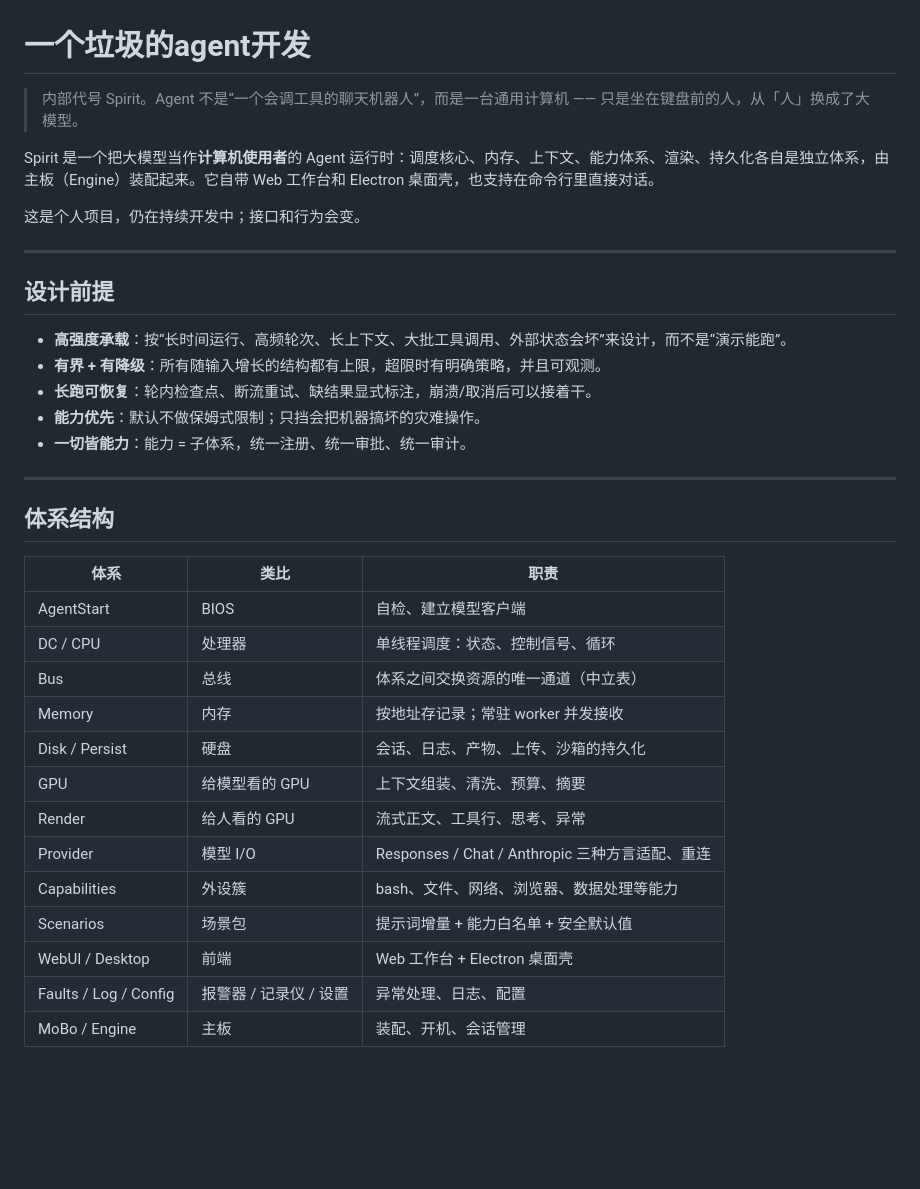
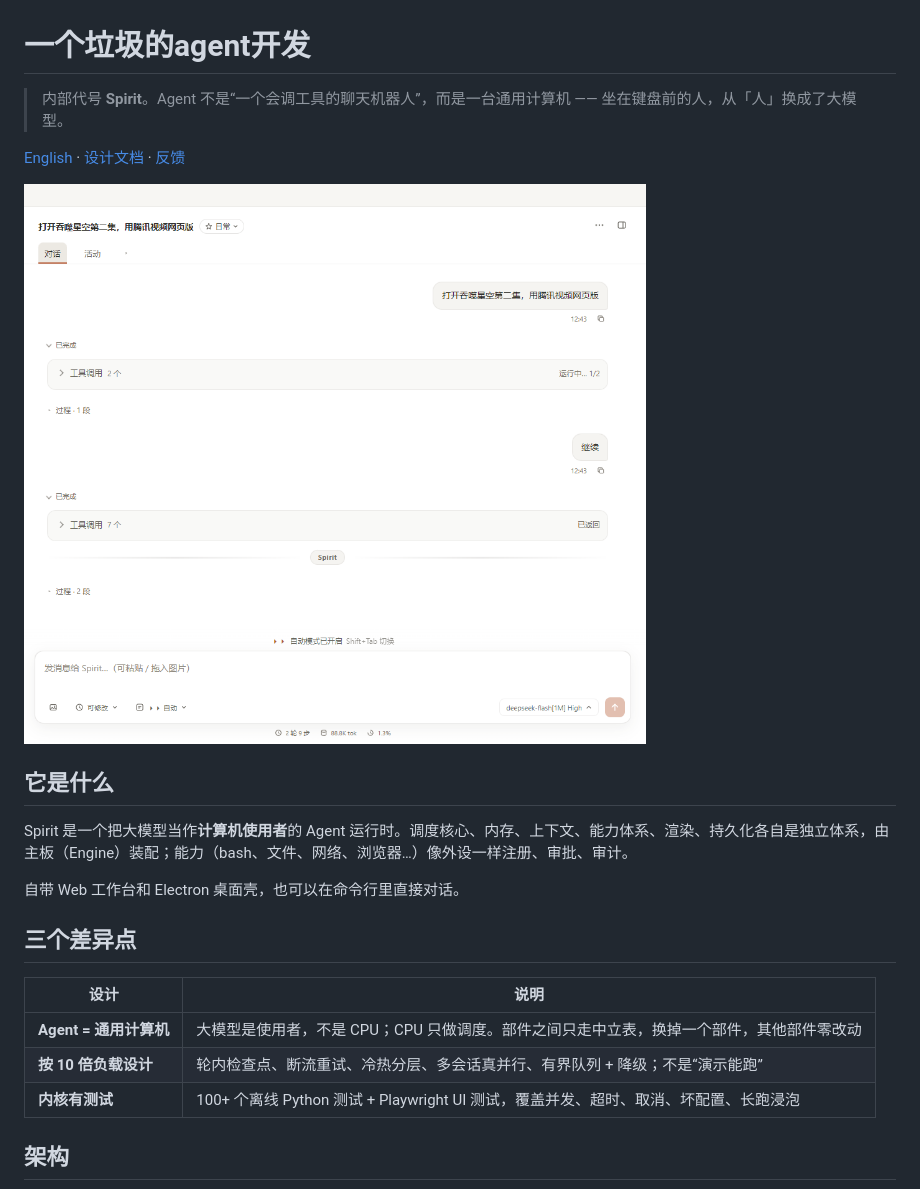
Before and after one commit to vvvvvv765/a-garbage-agent-dev, a Markdown page: README.md, the part around one of its changes. Drawn GitHub-style; pictures changed too: images/spirit-chat.png (added); blank space fills up the shorter version.

```diff
--- a/README.md
+++ b/README.md
@@ -1,38 +1,24 @@
 # 一个垃圾的agent开发
 
-> 内部代号 Spirit。Agent 不是“一个会调工具的聊天机器人”，而是一台通用计算机 —— 只是坐在键盘前的人，从「人」换成了大模型。
+> 内部代号 **Spirit**。Agent 不是“一个会调工具的聊天机器人”，而是一台通用计算机 —— 坐在键盘前的人，从「人」换成了大模型。
 
-Spirit 是一个把大模型当作**计算机使用者**的 Agent 运行时：调度核心、内存、上下文、能力体系、渲染、持久化各自是独立体系，由主板（Engine）装配起来。它自带 Web 工作台和 Electron 桌面壳，也支持在命令行里直接对话。
+[English](README.en.md) · [设计文档](spirit/说明/Agent项目构思.md) · [反馈](#反馈)
 
-这是个人项目，仍在持续开发中；接口和行为会变。
+![Spirit 工作台](images/spirit-chat.png)
 
----
+## 它是什么
 
-## 设计前提
+Spirit 是一个把大模型当作**计算机使用者**的 Agent 运行时。调度核心、内存、上下文、能力体系、渲染、持久化各自是独立体系，由主板（Engine）装配；能力（bash、文件、网络、浏览器…）像外设一样注册、审批、审计。
 
-- **高强度承载**：按“长时间运行、高频轮次、长上下文、大批工具调用、外部状态会坏”来设计，而不是“演示能跑”。
-- **有界 + 有降级**：所有随输入增长的结构都有上限，超限时有明确策略，并且可观测。
-- **长跑可恢复**：轮内检查点、断流重试、缺结果显式标注，崩溃/取消后可以接着干。
-- **能力优先**：默认不做保姆式限制；只挡会把机器搞坏的灾难操作。
-- **一切皆能力**：能力 = 子体系，统一注册、统一审批、统一审计。
+自带 Web 工作台和 Electron 桌面壳，也可以在命令行里直接对话。
 
----
+## 三个差异点
 
-## 体系结构
+| 设计 | 说明 |
+|---|---|
+| **Agent = 通用计算机** | 大模型是使用者，不是 CPU；CPU 只做调度。部件之间只走中立表，换掉一个部件，其他部件零改动 |
+| **按 10 倍负载设计** | 轮内检查点、断流重试、冷热分层、多会话真并行、有界队列 + 降级；不是“演示能跑” |
+| **内核有测试** | 100+ 个离线 Python 测试 + Playwright UI 测试，覆盖并发、超时、取消、坏配置、长跑浸泡 |
 
-| 体系 | 类比 | 职责 |
-|---|---|---|
-| AgentStart | BIOS | 自检、建立模型客户端 |
-| DC / CPU | 处理器 | 单线程调度：状态、控制信号、循环 |
-| Bus | 总线 | 体系之间交换资源的唯一通道（中立表） |
-| Memory | 内存 | 按地址存记录；常驻 worker 并发接收 |
-| Disk / Persist | 硬盘 | 会话、日志、产物、上传、沙箱的持久化 |
-| GPU | 给模型看的 GPU | 上下文组装、清洗、预算、摘要 |
-| Render | 给人看的 GPU | 流式正文、工具行、思考、异常 |
-| Provider | 模型 I/O | Responses / Chat / Anthropic 三种方言适配、重连 |
-| Capabilities | 外设簇 | bash、文件、网络、浏览器、数据处理等能力 |
-| Scenarios | 场景包 | 提示词增量 + 能力白名单 + 安全默认值 |
-| WebUI / Desktop | 前端 | Web 工作台 + Electron 桌面壳 |
-| Faults / Log / Config | 报警器 / 记录仪 / 设置 | 异常处理、日志、配置 |
-| MoBo / Engine | 主板 | 装配、开机、会话管理 |
+## 架构
 
```
Also changed, not shown: other parts of README.md (+60 -109 lines), README.en.md (added, +141 -0 lines).
